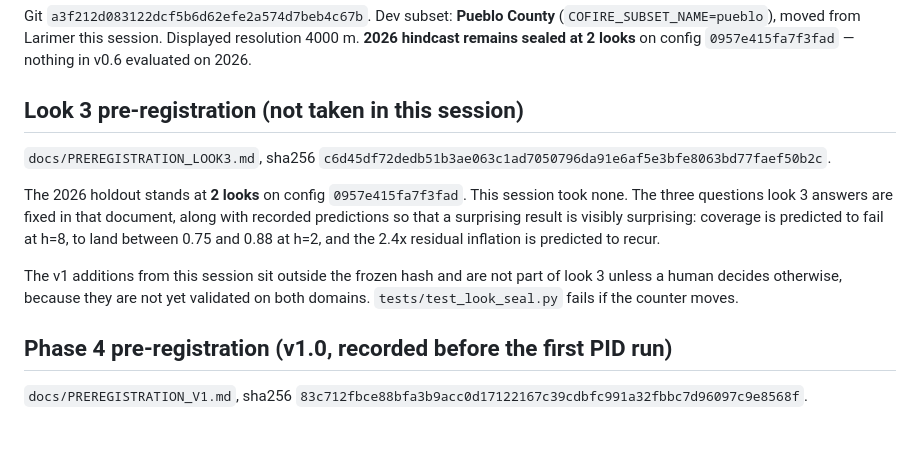
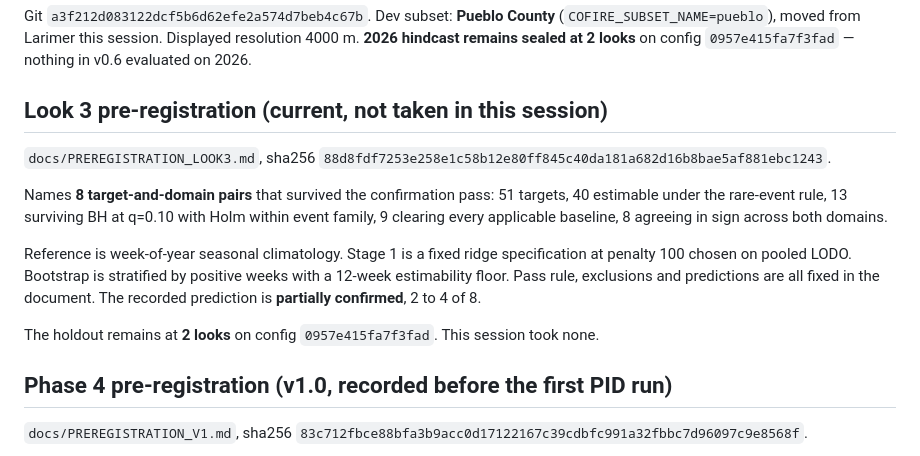
Before and after one commit to esaran1/cofire, a Markdown page: STATUS.md, the part around the change. Rendered like a GitHub page; blank space fills up the shorter version.

```diff
--- a/STATUS.md
+++ b/STATUS.md
@@ -4,19 +4,23 @@ Git `a3f212d083122dcf5b6d62efe2a574d7beb4c67b`. Dev subset: **Pueblo County** (`
 moved from Larimer this session. Displayed resolution 4000 m. **2026 hindcast remains sealed at 2
 looks** on config `0957e415fa7f3fad` — nothing in v0.6 evaluated on 2026.
 
-## Look 3 pre-registration (not taken in this session)
+## Look 3 pre-registration (current, not taken in this session)
 
-`docs/PREREGISTRATION_LOOK3.md`, sha256 `c6d45df72dedb51b3ae063c1ad7050796da91e6af5e3bfe8063bd77faef50b2c`.
+`docs/PREREGISTRATION_LOOK3.md`, sha256 `88d8fdf7253e258e1c58b12e80ff845c40da181a682d16b8bae5af881ebc1243`.
 
-The 2026 holdout stands at **2 looks** on config `0957e415fa7f3fad`. This
-session took none. The three questions look 3 answers are fixed in that
-document, along with recorded predictions so that a surprising result is
-visibly surprising: coverage is predicted to fail at h=8, to land between 0.75
-and 0.88 at h=2, and the 2.4x residual inflation is predicted to recur.
+Names **8 target-and-domain pairs** that survived the confirmation pass: 51
+targets, 40 estimable under the rare-event rule, 13 surviving BH at q=0.10 with
+Holm within event family, 9 clearing every applicable baseline, 8 agreeing in
+sign across both domains.
 
-The v1 additions from this session sit outside the frozen hash and are not part
-of look 3 unless a human decides otherwise, because they are not yet validated
-on both domains. `tests/test_look_seal.py` fails if the counter moves.
+Reference is week-of-year seasonal climatology. Stage 1 is a fixed ridge
+specification at penalty 100 chosen on pooled LODO. Bootstrap is stratified by
+positive weeks with a 12-week estimability floor. Pass rule, exclusions and
+predictions are all fixed in the document. The recorded prediction is
+**partially confirmed**, 2 to 4 of 8.
+
+The holdout remains at **2 looks** on config `0957e415fa7f3fad`. This session
+took none.
 
 
 ## Phase 4 pre-registration (v1.0, recorded before the first PID run)
```
Also changed, not shown: docs/PREREGISTRATION_LOOK3.md (+122 -62 lines).
